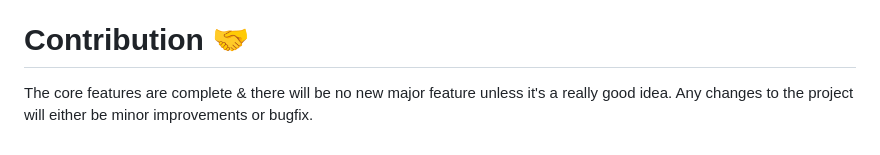
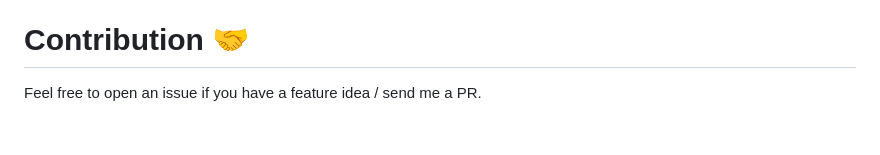
Before and after one commit to mounta11n/paste, a Markdown page: README.md, the part around the change. GitHub-like rendering.

```diff
--- a/README.md
+++ b/README.md
@@ -55,4 +55,4 @@ Note that the duration, password, and burn is totally optional, you can just wri
 For maximum security, it is recommended to encrypt your file before uploading
 
 # Contribution 🤝
-The core features are complete & there will be no new major feature unless it's a really good idea. Any changes to the project will either be minor improvements or bugfix.
+Feel free to open an issue if you have a feature idea / send me a PR.
```
